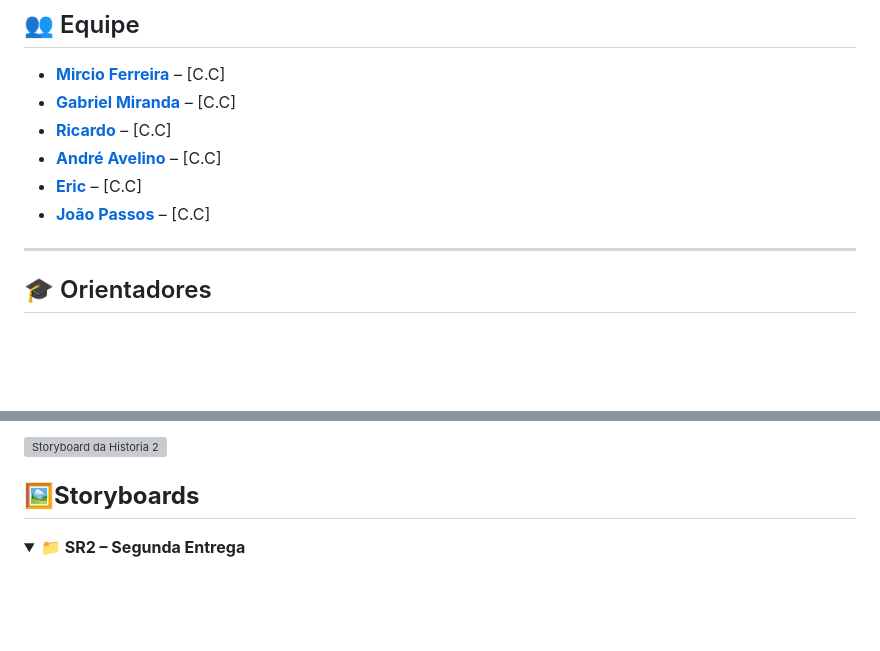
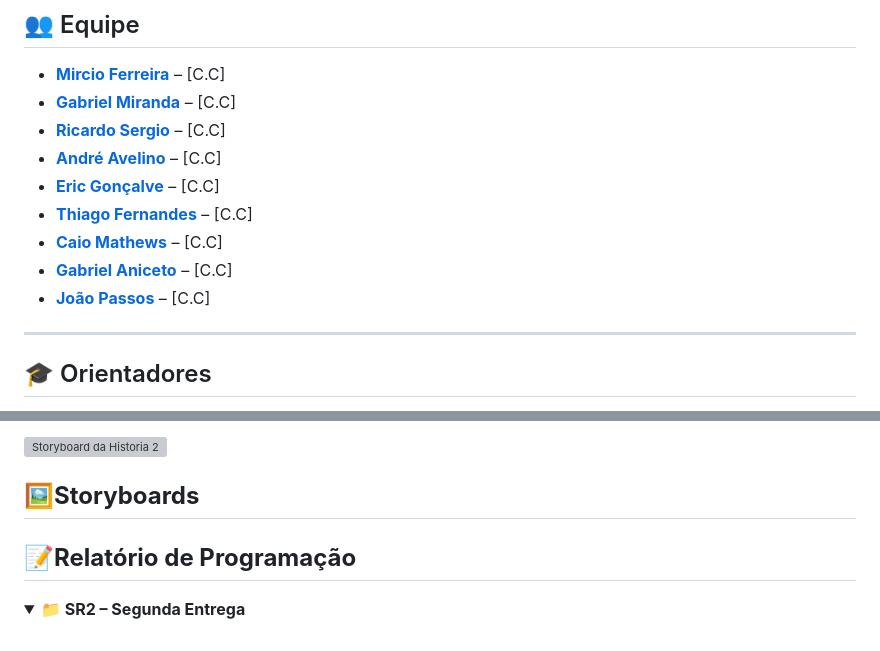
Before and after one commit to avelinoandre/InstitutoSolidare, a Markdown page: README.md, 2 parts joined by grey strips. Drawn GitHub-style; folded sections open; blank space fills up the shorter version; grey boxes are pictures that could not be loaded.

Commit message:
reajustante do readme

```diff
--- a/README.md
+++ b/README.md
@@ -12,10 +12,14 @@ Nosso objetivo é prototipar uma nova solução para o programa de apadrinhament
 
 - [**Mircio Ferreira**](https://github.com/Mircio-Ferreira) – [C.C]
 - [**Gabriel Miranda**](https://github.com/GMiranda21ML) – [C.C]
-- [**Ricardo**](https://github.com/whosricardo) – [C.C]
+- [**Ricardo Sergio**](https://github.com/whosricardo) – [C.C]
 - [**André Avelino**](https://github.com/avelinoandre) – [C.C]
-- [**Eric**](https://github.com/eric-albuquer) – [C.C]
-- [**João Passos**](https://github.com/iampassos) – [C.C]
+- [**Eric Gonçalve**](https://github.com/eric-albuquer) – [C.C]
+- [**Thiago Fernandes**]() – [C.C]
+- [**Caio Mathews**]() – [C.C]
+- [**Gabriel Aniceto**]() – [C.C]
+- [**João Passos**]() – [C.C]
+
 
 ---
 
@@ -88,6 +92,9 @@ Como administrador, quero poder cadastrar e gerenciar apadrinhados para garantir
 ## 🖼️**Storyboards**
 
 
+## 📝**Relatório de Programação**
+
+
 
 </details>
 
```
Also changed, not shown: other parts of README.md (+3 -3 lines).
